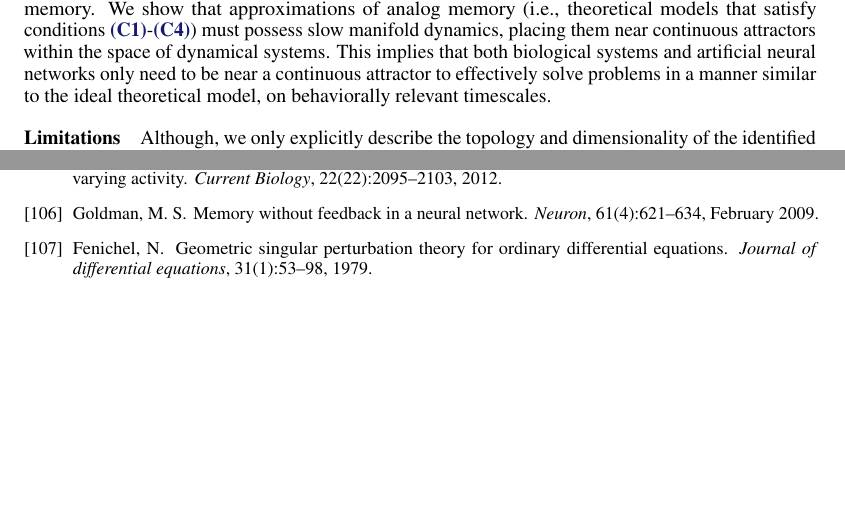
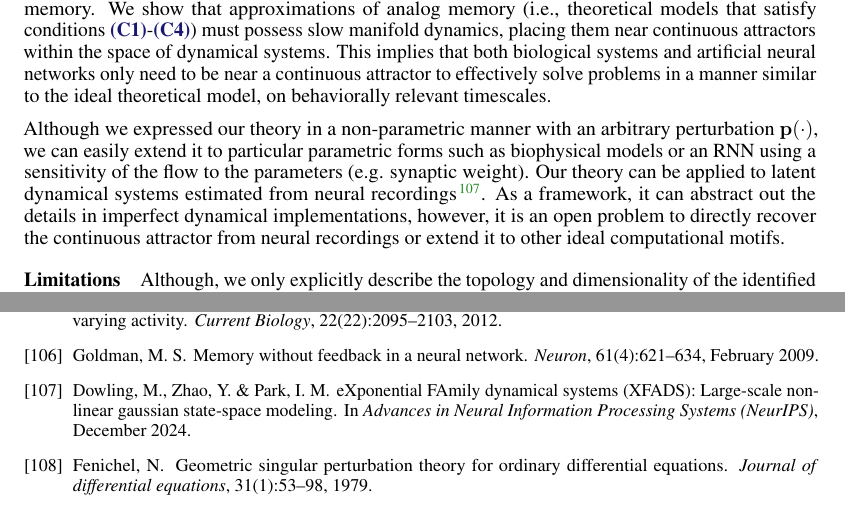
Before and after one commit to Asagodi/topological_diversity, a LaTeX paper (Stability/NeurIPS2024/neurips_2024.tex): two parts of pages 10 and 16 of 53, joined at a grey line, cut so that both start at the same text, the shorter picture padded with empty space. Compiled offline with pdfLaTeX.

Commit message:
discussion with Abel

```diff
--- a/Stability/NeurIPS2024/neurips_2024.tex
+++ b/Stability/NeurIPS2024/neurips_2024.tex
@@ -723,6 +723,10 @@ Nevertheless, we demonstrate that continuous attractors can exhibit functional r
 We show that approximations of analog memory (i.e., theoretical models that satisfy conditions~\ref{converse:bijection}-\ref{converse:Dtype}) must possess slow manifold dynamics, placing them near continuous attractors within the space of dynamical systems.
 This implies that both biological systems and artificial neural networks only need to be near a continuous attractor to effectively solve problems in a manner similar to the ideal theoretical model, on behaviorally relevant timescales.
 %Nevertheless, the topological structure of the found solutions still determines how well a network will perform generalization for longer time scales.
+
+Although we expressed our theory in a non-parametric manner with an arbitrary perturbation $\vp(\cdot)$, we can easily extend it to particular parametric forms such as biophysical models or an RNN using a sensitivity of the flow to the parameters (e.g. synaptic weight).
+Our theory can be applied to latent dynamical systems estimated from neural recordings\citep{Dowling2024b}.
+As a framework, it can abstract out the details in imperfect dynamical implementations, however, it is an open problem to directly recover the continuous attractor from neural recordings or extend it to other ideal computational motifs.
 
 %We investigated the neighborhood of the continuous attractor networks and analyzed diverse bifurcations in various example systems.
 %Although the configurations corresponding to a continuous attractor are measure-zero in parameter space, we showed that when the persistent manifold theorem holds, the finite time behavior of the trajectories only slowly breaks down under perturbations.
```
